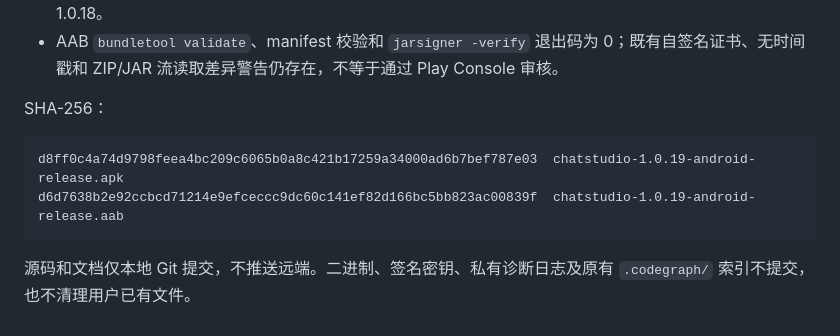
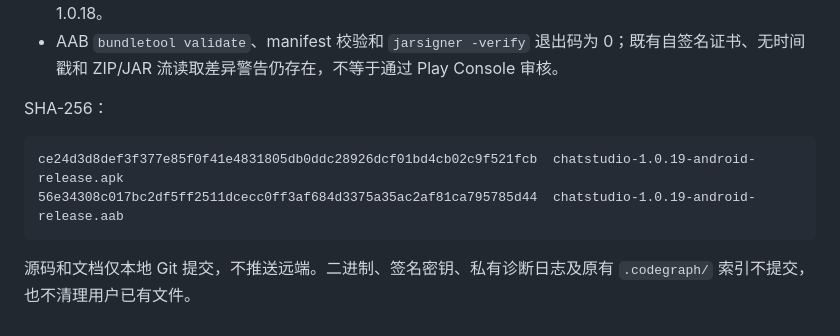
Before and after one commit to xpnas/chat-studio, a Markdown page: docs/release-1.0.19.md, the part around the change. Drawn GitHub-style.

````diff
--- a/docs/release-1.0.19.md
+++ b/docs/release-1.0.19.md
@@ -43,8 +43,8 @@
 SHA-256：
 
 ```text
-d8ff0c4a74d9798feea4bc209c6065b0a8c421b17259a34000ad6b7bef787e03  chatstudio-1.0.19-android-release.apk
-d6d7638b2e92ccbcd71214e9efceccc9dc60c141ef82d166bc5bb823ac00839f  chatstudio-1.0.19-android-release.aab
+ce24d3d8def3f377e85f0f41e4831805db0ddc28926dcf01bd4cb02c9f521fcb  chatstudio-1.0.19-android-release.apk
+56e34308c017bc2df5ff2511dcecc0ff3af684d3375a35ac2af81ca795785d44  chatstudio-1.0.19-android-release.aab
 ```
 
 源码和文档仅本地 Git 提交，不推送远端。二进制、签名密钥、私有诊断日志及原有 `.codegraph/` 索引不提交，也不清理用户已有文件。
````
